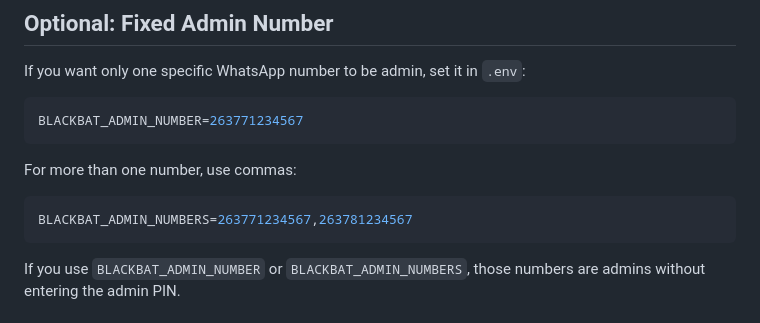
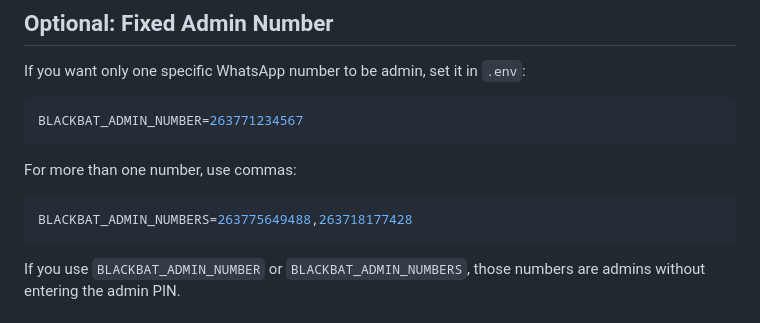
Before and after one commit to dcasiriyoungfly/blackbatbot, a Markdown page: README.md, the part around the change. Drawn GitHub-style.

Commit message:
third commit

````diff
--- a/README.md
+++ b/README.md
@@ -126,7 +126,7 @@ BLACKBAT_ADMIN_NUMBER=263771234567
 For more than one number, use commas:
 
 ```env
-BLACKBAT_ADMIN_NUMBERS=263771234567,263781234567
+BLACKBAT_ADMIN_NUMBERS=263775649488,263718177428
 ```
 
 If you use `BLACKBAT_ADMIN_NUMBER` or `BLACKBAT_ADMIN_NUMBERS`, those numbers are admins without entering the admin PIN.
````
